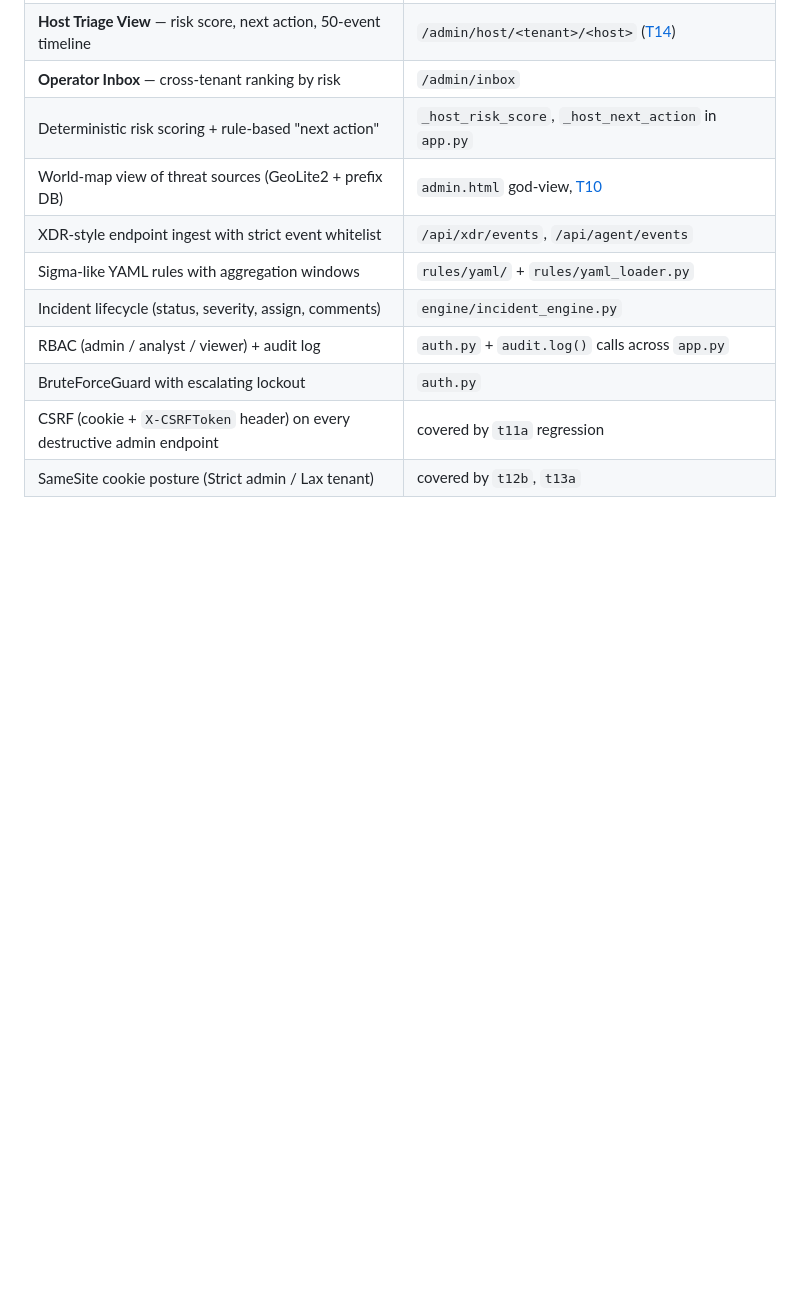
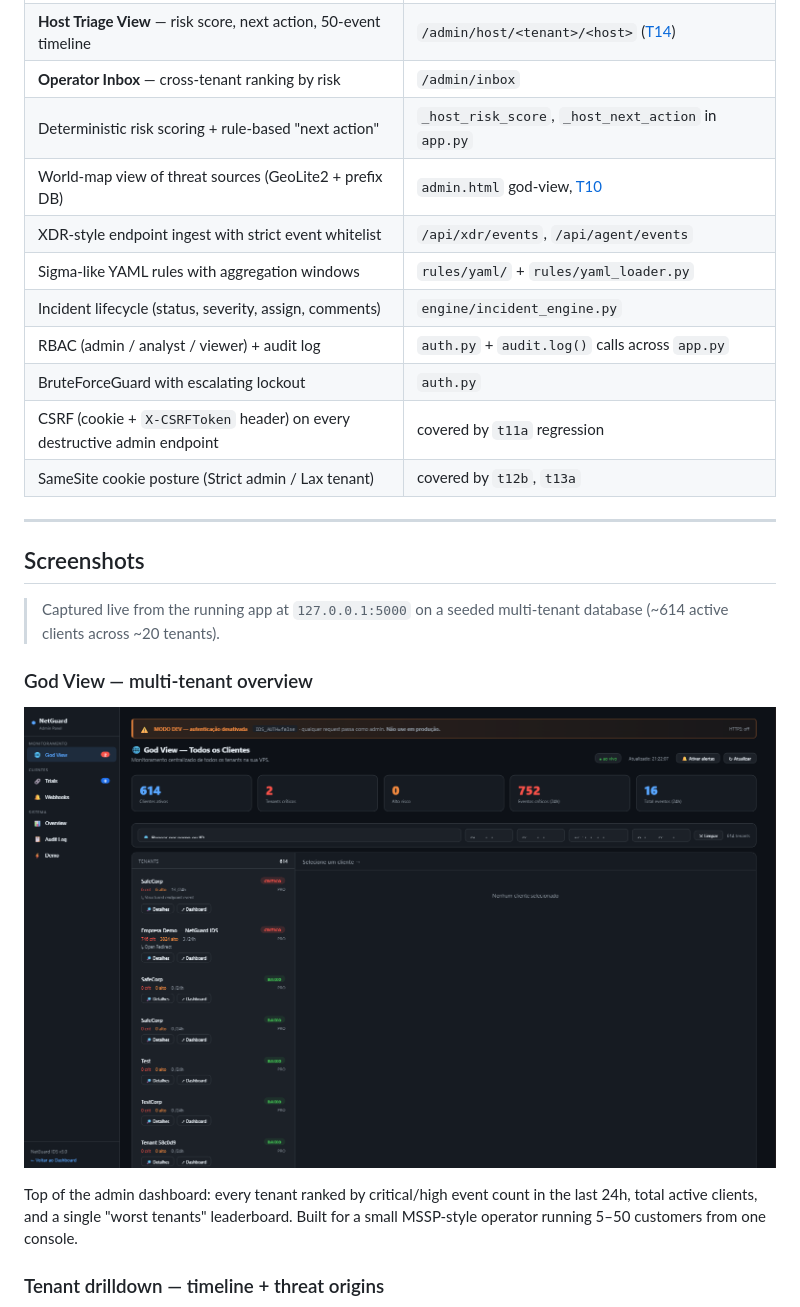
Before and after one commit to raphaelguterres/netguard-ids, a Markdown page: README.md, the part around one of its changes. Rendered like a GitHub page; pictures changed too: docs/screenshots/netguard-01-godview.png (added); blank space fills up the shorter version.

```diff
--- a/README.md
+++ b/README.md
@@ -41,3 +41,18 @@ If you build a SOC for a small org and don't want to pay $30k/year for a SaaS th
 | BruteForceGuard with escalating lockout | `auth.py` |
 | CSRF (cookie + `X-CSRFToken` header) on every destructive admin endpoint | covered by `t11a` regression |
 | SameSite cookie posture (Strict admin / Lax tenant) | covered by `t12b`, `t13a` |
+
+---
+
+## Screenshots
+
+> Captured live from the running app at `127.0.0.1:5000` on a seeded multi-tenant database (~614 active clients across ~20 tenants).
+
+### God View — multi-tenant overview
+
+![God View](docs/screenshots/netguard-01-godview.png)
+
+Top of the admin dashboard: every tenant ranked by critical/high event count in the last 24h, total active clients, and a single "worst tenants" leaderboard. Built for a small MSSP-style operator running 5–50 customers from one console.
+
+### Tenant drilldown — timeline + threat origins
+
```
Also changed, not shown: other parts of README.md (+15 -0 lines), docs/screenshots/netguard-02-tenant-drilldown.png (added), docs/screenshots/netguard-03-operator-inbox.png (added), docs/screenshots/netguard-04-host-triage.png (added).
